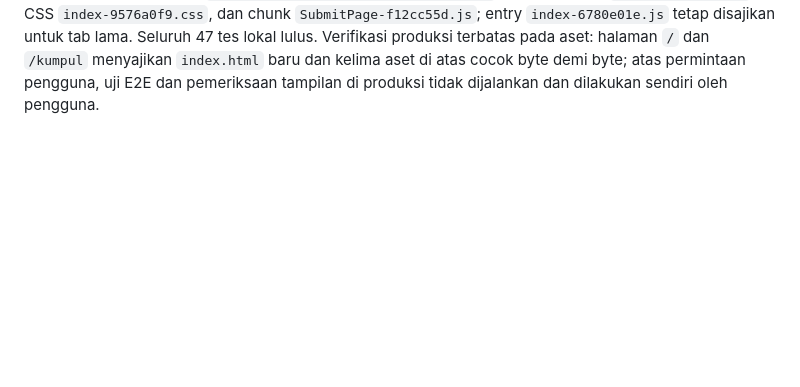
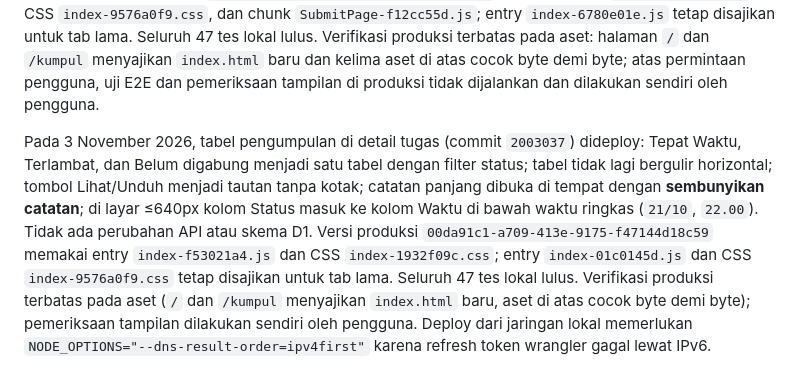
Before and after one commit to dzaki-bv/tugas, a Markdown page: MIGRATION_STATUS.md, the part around the change. Rendered like a GitHub page; blank space fills up the shorter version.

Commit message:
Record 3 Nov deployment of the single submission table
Co-Authored-By: Claude Opus 5.5 <noreply@anthropic.com>

```diff
--- a/MIGRATION_STATUS.md
+++ b/MIGRATION_STATUS.md
@@ -46,3 +46,5 @@ Pada 23 Oktober 2026, perbaikan keamanan unggahan dan pembersihan logika redunda
 Pada 2 November 2026, perbaikan untuk teks sangat panjang dan data dalam jumlah besar (commit `a2a9f0a`) dideploy. Sebelum deploy, migrasi `migrations/002-file-bytes.sql` dijalankan di D1 `tugas-db` dan menambahkan kolom `file_bytes` pada `tasks` dan `submissions`. Bookmark D1 sebelum migrasi: `00000247-00000002-00005117-04bc477b9b649d6015d9edbc565788ed`. Panjang data produksi terbesar saat itu (judul 20, mapel 40, deskripsi 1114, kelas 9, siswa 36, catatan 241 karakter) berada di bawah batas baru. Versi produksi `76b378d0-9e03-4096-aa54-f466694a763c` memakai entry `index-6780e01e.js`, CSS `index-835d111b.css`, dan chunk `SubmitPage-a28ec8c1.js`; aset `index-a49c49e6.js` tetap disajikan untuk tab lama. Seluruh 46 tes lokal lulus. Uji produksi memakai akun, kelas, dan tugas sementara: empat aset cocok byte demi byte, batas nama kelas, nama siswa, judul, dan catatan ditolak dengan pesan Indonesia, kapasitas mengikuti `file_bytes` saat unggah, unggah ulang, dan hapus tugas, serta proxy media mengembalikan byte yang benar. Seluruh data uji dihapus; jumlah akhir tetap 2 guru, 8 tugas, dan 167 kiriman. Ke-167 kiriman lama masih `file_bytes` NULL dan diisi sekali saat kapasitas guru pemiliknya pertama kali dihitung. Jaringan lokal (XL) mengalihkan DNS `workers.dev` ke halaman blokir, sehingga uji produksi dijalankan dengan resolusi DNS 1.1.1.1 ke IP Cloudflare.
 
 Pada 3 November 2026, redesign tampilan Kumpulin (commit `2c31c46`) dideploy mengikuti kanvas desain "Redesign Kumpulin" (design system v1): token warna terang/gelap, ikon garis menggantikan emoji, logo dan favicon baru, beranda dengan input kode 6 kotak dan login guru yang menggantikan panel kode dengan transisi, kerangka guru dengan laci menu di HP, serta halaman siswa yang ditulis ulang (pemilih kamera/galeri, pemilih nama, sheet unggah, tanda terima, layar galat). Tidak ada perubahan API atau skema D1. Versi produksi `bf744f58-15f6-437a-9264-7735c54707b4` memakai entry `index-01c0145d.js`, CSS `index-9576a0f9.css`, dan chunk `SubmitPage-f12cc55d.js`; entry `index-6780e01e.js` tetap disajikan untuk tab lama. Seluruh 47 tes lokal lulus. Verifikasi produksi terbatas pada aset: halaman `/` dan `/kumpul` menyajikan `index.html` baru dan kelima aset di atas cocok byte demi byte; atas permintaan pengguna, uji E2E dan pemeriksaan tampilan di produksi tidak dijalankan dan dilakukan sendiri oleh pengguna.
+
+Pada 3 November 2026, tabel pengumpulan di detail tugas (commit `2003037`) dideploy: Tepat Waktu, Terlambat, dan Belum digabung menjadi satu tabel dengan filter status; tabel tidak lagi bergulir horizontal; tombol Lihat/Unduh menjadi tautan tanpa kotak; catatan panjang dibuka di tempat dengan **sembunyikan catatan**; di layar ≤640px kolom Status masuk ke kolom Waktu di bawah waktu ringkas (`21/10`, `22.00`). Tidak ada perubahan API atau skema D1. Versi produksi `00da91c1-a709-413e-9175-f47144d18c59` memakai entry `index-f53021a4.js` dan CSS `index-1932f09c.css`; entry `index-01c0145d.js` dan CSS `index-9576a0f9.css` tetap disajikan untuk tab lama. Seluruh 47 tes lokal lulus. Verifikasi produksi terbatas pada aset (`/` dan `/kumpul` menyajikan `index.html` baru, aset di atas cocok byte demi byte); pemeriksaan tampilan dilakukan sendiri oleh pengguna. Deploy dari jaringan lokal memerlukan `NODE_OPTIONS="--dns-result-order=ipv4first"` karena refresh token wrangler gagal lewat IPv6.
```
